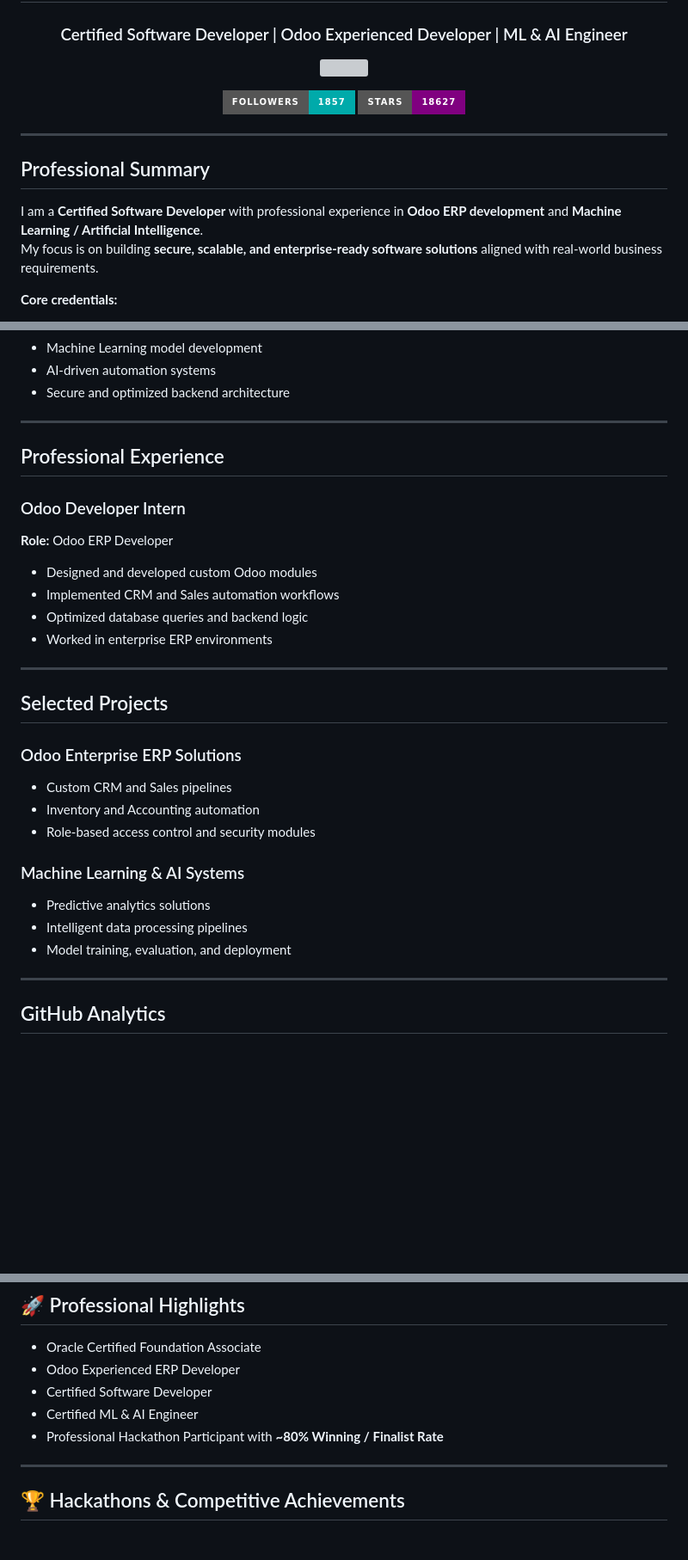
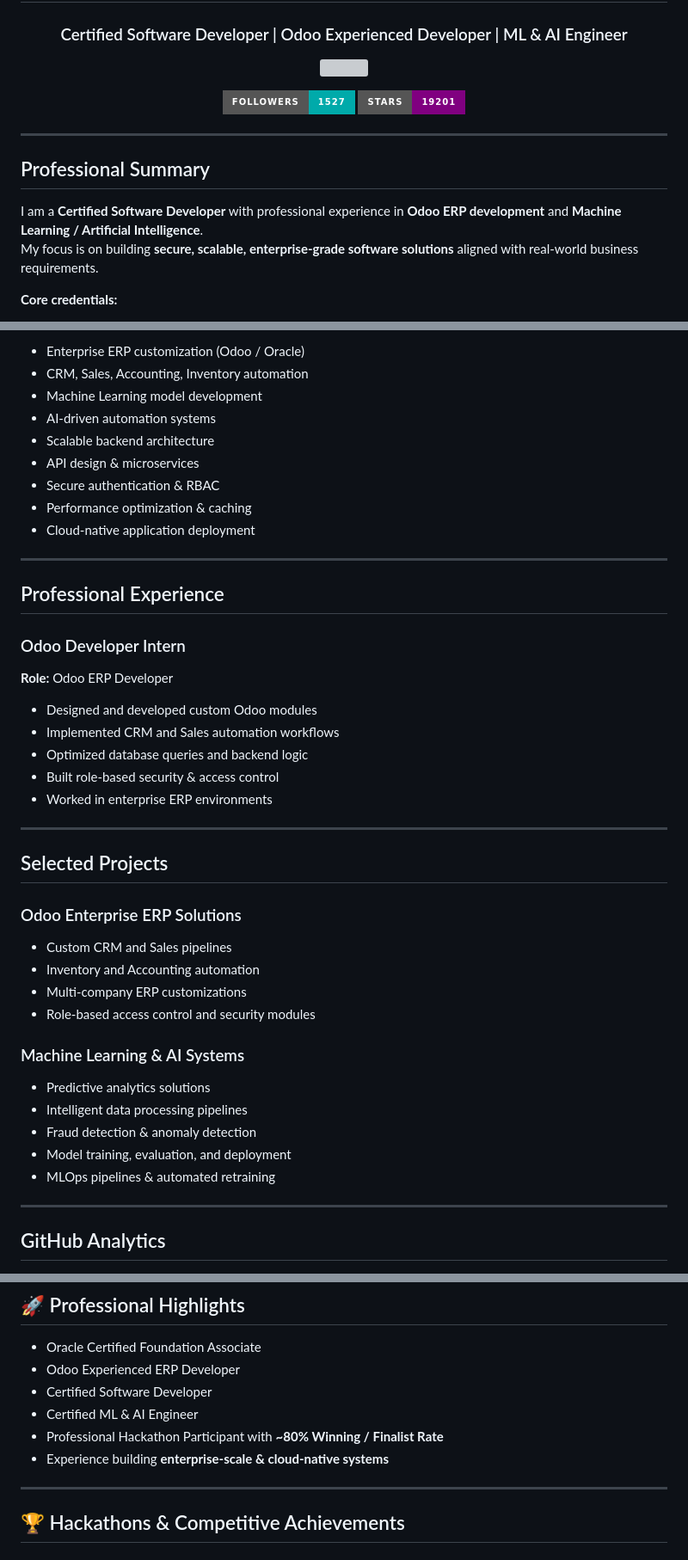
Before and after one commit to aFDGGFGFUUTUY/Ayush-kumar, a Markdown page: README.md, 3 parts joined by grey strips. Shown at 86% size. GitHub-like rendering; badges without logos; blank space fills up the shorter version; grey boxes are pictures that could not be loaded.

Commit message:
Revise README with updated skills and statistics
Updated statistics and skills in README, added new sections for databases, DevOps, and areas of expertise.

```diff
--- a/README.md
+++ b/README.md
@@ -8,8 +8,8 @@
 </p>
 
 <p align="center">
-  <img src="https://img.shields.io/badge/Followers-1857-0aa?style=for-the-badge" />
-  <img src="https://img.shields.io/badge/Stars-18627-purple?style=for-the-badge" />
+  <img src="https://img.shields.io/badge/Followers-1527-0aa?style=for-the-badge" />
+  <img src="https://img.shields.io/badge/Stars-19201-purple?style=for-the-badge" />
 </p>
 
 ---
@@ -17,7 +17,7 @@
 ## Professional Summary
 
 I am a **Certified Software Developer** with professional experience in **Odoo ERP development** and **Machine Learning / Artificial Intelligence**.
-My focus is on building **secure, scalable, and enterprise-ready software solutions** aligned with real-world business requirements.
+My focus is on building **secure, scalable, enterprise-grade software solutions** aligned with real-world business requirements.
 
 **Core credentials:**
 - Oracle Certified Foundation Associate
@@ -57,6 +68,12 @@ My focus is on building **secure, scalable, and enterprise-ready software soluti
+- Enterprise ERP customization (Odoo / Oracle)
+- CRM, Sales, Accounting, Inventory automation
 - Machine Learning model development
 - AI-driven automation systems
-- Secure and optimized backend architecture
+- Scalable backend architecture
+- API design & microservices
+- Secure authentication & RBAC
+- Performance optimization & caching
+- Cloud-native application deployment
 
 ---
 
@@ -68,6 +85,7 @@ My focus is on building **secure, scalable, and enterprise-ready software soluti
 - Designed and developed custom Odoo modules
 - Implemented CRM and Sales automation workflows
 - Optimized database queries and backend logic
+- Built role-based security & access control
 - Worked in enterprise ERP environments
 
 ---
@@ -77,12 +95,15 @@ My focus is on building **secure, scalable, and enterprise-ready software soluti
 ### Odoo Enterprise ERP Solutions
 - Custom CRM and Sales pipelines
 - Inventory and Accounting automation
+- Multi-company ERP customizations
 - Role-based access control and security modules
 
 ### Machine Learning & AI Systems
 - Predictive analytics solutions
 - Intelligent data processing pipelines
+- Fraud detection & anomaly detection
 - Model training, evaluation, and deployment
+- MLOps pipelines & automated retraining
 
 ---
 
@@ -108,6 +137,7 @@ My focus is on building **secure, scalable, and enterprise-ready software soluti
 - Certified Software Developer
 - Certified ML & AI Engineer
 - Professional Hackathon Participant with **~80% Winning / Finalist Rate**
+- Experience building **enterprise-scale & cloud-native systems**
 
 ---
 
```
Also changed, not shown: other parts of README.md (+27 -6 lines).
